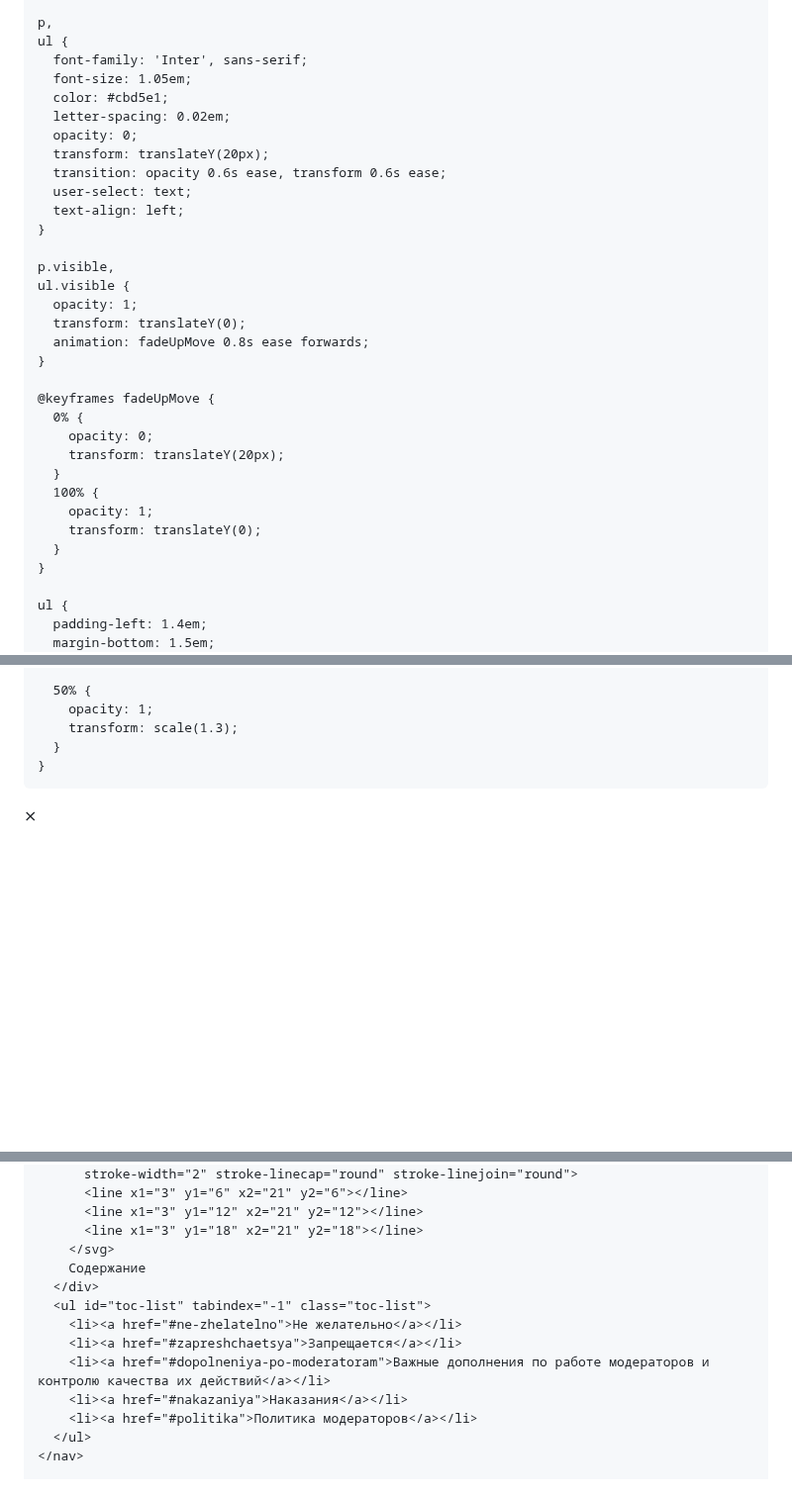
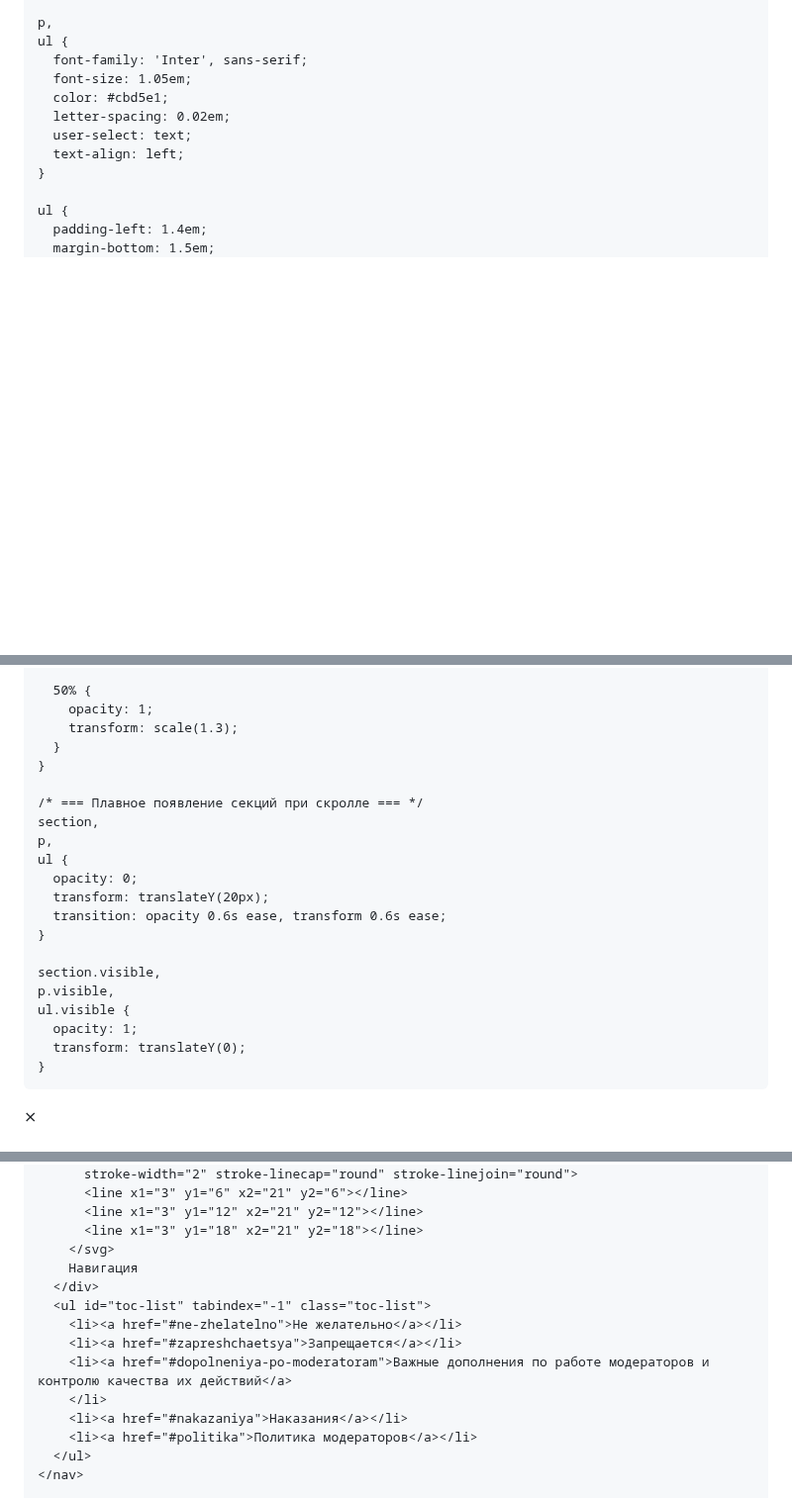
Before and after one commit to Larkins2007/rules.github.io, a Markdown page: README.md, 3 parts joined by grey strips. Shown at 99% size. Rendered like a GitHub page; blank space fills up the shorter version.

Commit message:
Update README.md
Signed-off-by: Larkins2007 <Mojnovitt@gmail.com>

```diff
--- a/README.md
+++ b/README.md
@@ -280,29 +280,8 @@
       font-size: 1.05em;
       color: #cbd5e1;
       letter-spacing: 0.02em;
-      opacity: 0;
-      transform: translateY(20px);
-      transition: opacity 0.6s ease, transform 0.6s ease;
       user-select: text;
       text-align: left;
-    }
-
-    p.visible,
-    ul.visible {
-      opacity: 1;
-      transform: translateY(0);
-      animation: fadeUpMove 0.8s ease forwards;
-    }
-
-    @keyframes fadeUpMove {
-      0% {
-        opacity: 0;
-        transform: translateY(20px);
-      }
-      100% {
-        opacity: 1;
-        transform: translateY(0);
-      }
     }
 
     ul {
@@ -709,6 +669,22 @@
         transform: scale(1.3);
       }
     }
+
+    /* === Плавное появление секций при скролле === */
+    section,
+    p,
+    ul {
+      opacity: 0;
+      transform: translateY(20px);
+      transition: opacity 0.6s ease, transform 0.6s ease;
+    }
+
+    section.visible,
+    p.visible,
+    ul.visible {
+      opacity: 1;
+      transform: translateY(0);
+    }
   </style>
 </head>
 
@@ -740,12 +716,13 @@
           <line x1="3" y1="12" x2="21" y2="12"></line>
           <line x1="3" y1="18" x2="21" y2="18"></line>
         </svg>
-        Содержание
+        Навигация
       </div>
       <ul id="toc-list" tabindex="-1" class="toc-list">
         <li><a href="#ne-zhelatelno">Не желательно</a></li>
         <li><a href="#zapreshchaetsya">Запрещается</a></li>
-        <li><a href="#dopolneniya-po-moderatoram">Важные дополнения по работе модераторов и контролю качества их действий</a></li>
+        <li><a href="#dopolneniya-po-moderatoram">Важные дополнения по работе модераторов и контролю качества их действий</a>
+        </li>
         <li><a href="#nakazaniya">Наказания</a></li>
         <li><a href="#politika">Политика модераторов</a></li>
       </ul>
```
Also changed, not shown: other parts of README.md (+69 -53 lines).
